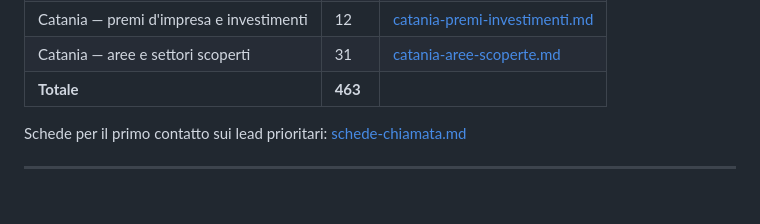
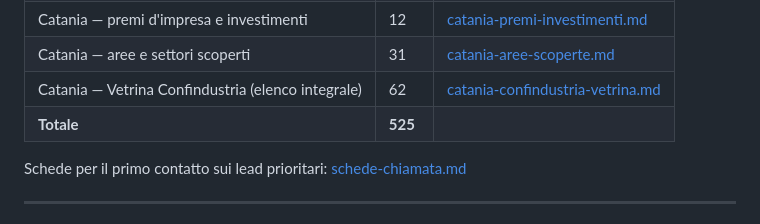
Before and after one commit to Marco-bellfire/Calcolatore, a Markdown page: lead/README.md, the part around the change. Drawn GitHub-style.

Commit message:
Aggiorna indice: 525 lead su sedici lotti
Co-Authored-By: Claude Opus 5 <noreply@anthropic.com>
Claude-Session: https://claude.ai/code/session_01QX59bHTU3R5ovb9ST3aNNF

```diff
--- a/lead/README.md
+++ b/lead/README.md
@@ -20,7 +20,8 @@ Analisi commerciale per **Bell Fire S.r.l.s.** — Misterbianco (CT) · settembr
 | Siracusa — White List, 2ª tornata | 18 | [siracusa-whitelist.md](siracusa-whitelist.md) |
 | Catania — premi d'impresa e investimenti | 12 | [catania-premi-investimenti.md](catania-premi-investimenti.md) |
 | Catania — aree e settori scoperti | 31 | [catania-aree-scoperte.md](catania-aree-scoperte.md) |
-| **Totale** | **463** | |
+| Catania — Vetrina Confindustria (elenco integrale) | 62 | [catania-confindustria-vetrina.md](catania-confindustria-vetrina.md) |
+| **Totale** | **525** | |
 
 Schede per il primo contatto sui lead prioritari: [schede-chiamata.md](schede-chiamata.md)
 
```
